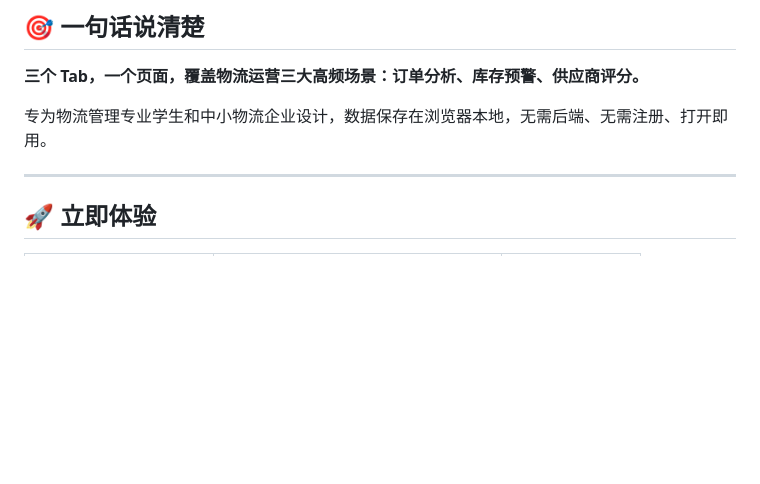
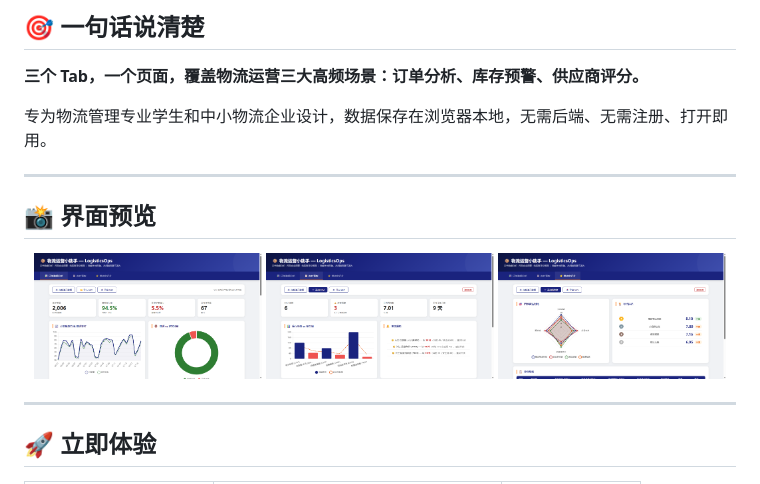
Before and after one commit to jinli-ping/LogisticsOps, a Markdown page: README.md, the part around the change. GitHub-like rendering; pictures changed too: docs/1-orders.png (added), docs/2-inventory.png (added), docs/3-supplier.png (added); blank space fills up the shorter version.

Commit message:
📸 添加界面预览截图

```diff
--- a/README.md
+++ b/README.md
@@ -20,6 +20,16 @@
 **三个 Tab，一个页面，覆盖物流运营三大高频场景：订单分析、库存预警、供应商评分。**
 
 专为物流管理专业学生和中小物流企业设计，数据保存在浏览器本地，无需后端、无需注册、打开即用。
+
+---
+
+## 📸 界面预览
+
+<p align="center">
+  <img src="docs/1-orders.png" width="32%" alt="订单数据分析">
+  <img src="docs/2-inventory.png" width="32%" alt="库存看板">
+  <img src="docs/3-supplier.png" width="32%" alt="供应商评分">
+</p>
 
 ---
 
```
